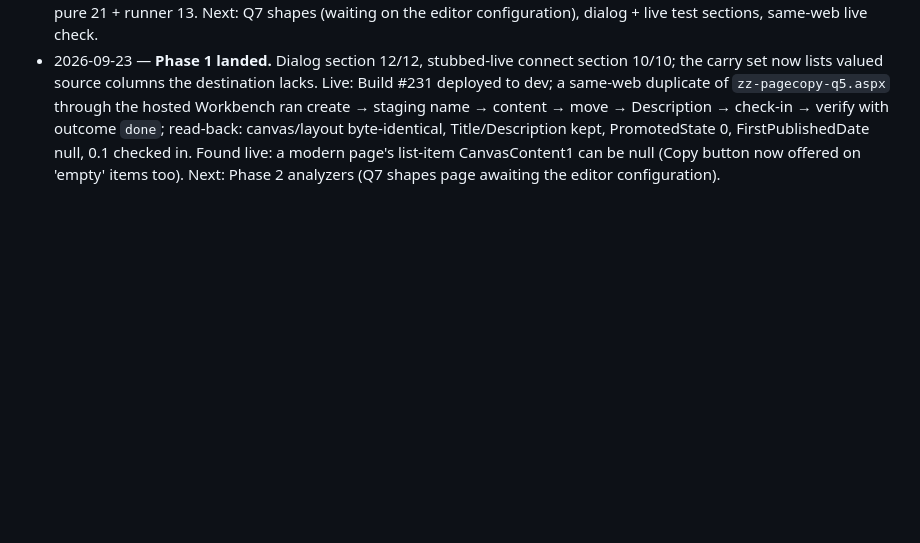
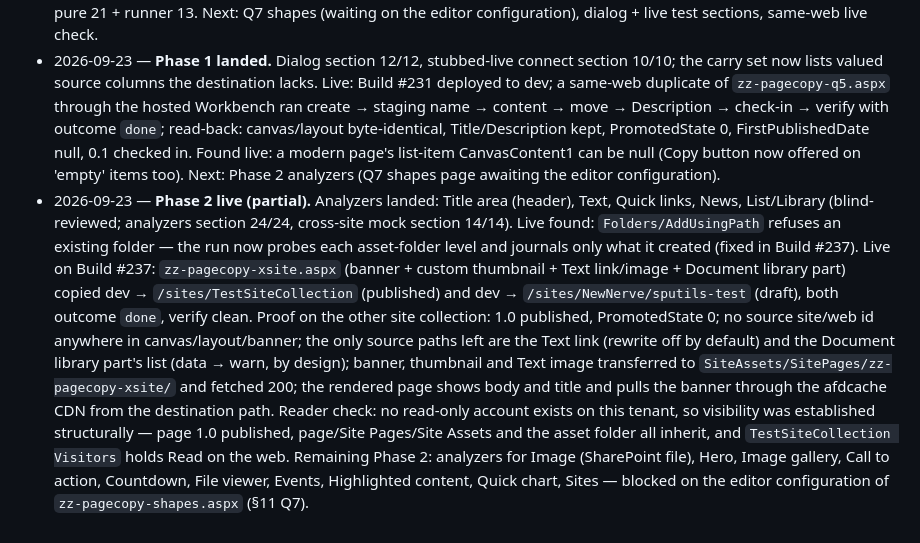
Before and after one commit to whywhyjoe/sp-dcspad, a Markdown page: design/PAGE-COPY.md, the part around the change. Rendered like a GitHub page; blank space fills up the shorter version.

Commit message:
docs: PAGE-COPY §12 — Phase 2 live cross-site proof
Co-Authored-By: Claude Opus 5.5 <noreply@anthropic.com>

```diff
--- a/design/PAGE-COPY.md
+++ b/design/PAGE-COPY.md
@@ -462,3 +462,21 @@ the session scratchpad `spike/captures/`. Everything created was named `zz-pagec
   PromotedState 0, FirstPublishedDate null, 0.1 checked in. Found live: a modern page's
   list-item CanvasContent1 can be null (Copy button now offered on 'empty' items too).
   Next: Phase 2 analyzers (Q7 shapes page awaiting the editor configuration).
+- 2026-09-23 — **Phase 2 live (partial).** Analyzers landed: Title area (header), Text,
+  Quick links, News, List/Library (blind-reviewed; analyzers section 24/24, cross-site mock
+  section 14/14). Live found: `Folders/AddUsingPath` refuses an existing folder — the run now
+  probes each asset-folder level and journals only what it created (fixed in Build #237).
+  Live on Build #237: `zz-pagecopy-xsite.aspx` (banner + custom thumbnail + Text link/image +
+  Document library part) copied dev → `/sites/TestSiteCollection` (published) and dev →
+  `/sites/NewNerve/sputils-test` (draft), both outcome `done`, verify clean. Proof on the
+  other site collection: 1.0 published, PromotedState 0; no source site/web id anywhere in
+  canvas/layout/banner; the only source paths left are the Text link (rewrite off by
+  default) and the Document library part's list (data → warn, by design); banner, thumbnail
+  and Text image transferred to `SiteAssets/SitePages/zz-pagecopy-xsite/` and fetched 200;
+  the rendered page shows body and title and pulls the banner through the afdcache CDN
+  from the destination path. Reader check: no read-only account exists on this tenant, so
+  visibility was established structurally — page 1.0 published, page/Site Pages/Site Assets
+  and the asset folder all inherit, and `TestSiteCollection Visitors` holds Read on the web.
+  Remaining Phase 2: analyzers for Image (SharePoint file), Hero, Image gallery, Call to
+  action, Countdown, File viewer, Events, Highlighted content, Quick chart, Sites — blocked
+  on the editor configuration of `zz-pagecopy-shapes.aspx` (§11 Q7).
```
